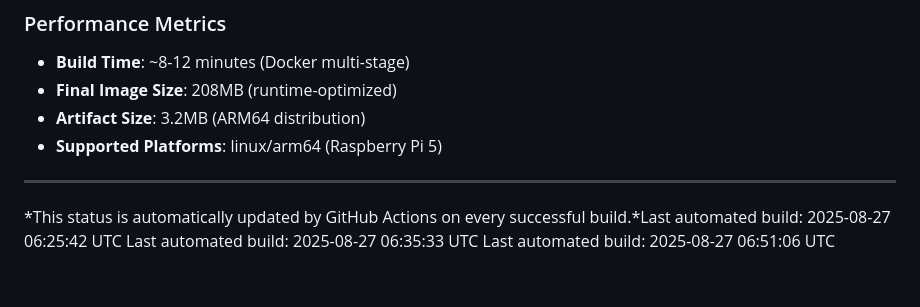
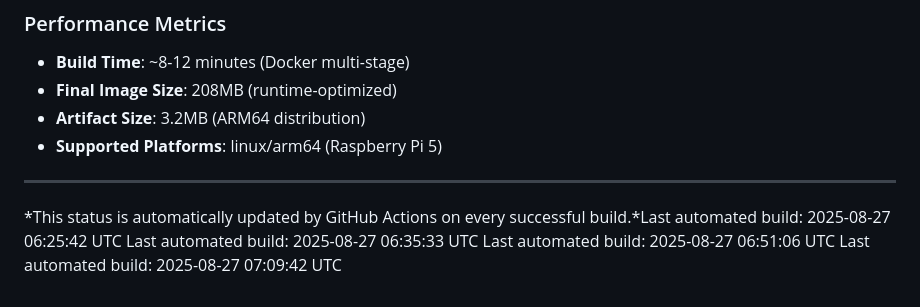
Before and after one commit to anno-git/hokuyohub, a Markdown page: docs/build/BUILD_STATUS.md, the part around the change. Drawn GitHub-style.

Commit message:
docs: update build status [skip ci]

```diff
--- a/docs/build/BUILD_STATUS.md
+++ b/docs/build/BUILD_STATUS.md
@@ -93,3 +93,4 @@ docker run -p 8080:8080 ghcr.io/[username]/hokuyohub:latest
 *This status is automatically updated by GitHub Actions on every successful build.*Last automated build: 2025-08-27 06:25:42 UTC
 Last automated build: 2025-08-27 06:35:33 UTC
 Last automated build: 2025-08-27 06:51:06 UTC
+Last automated build: 2025-08-27 07:09:42 UTC
```
